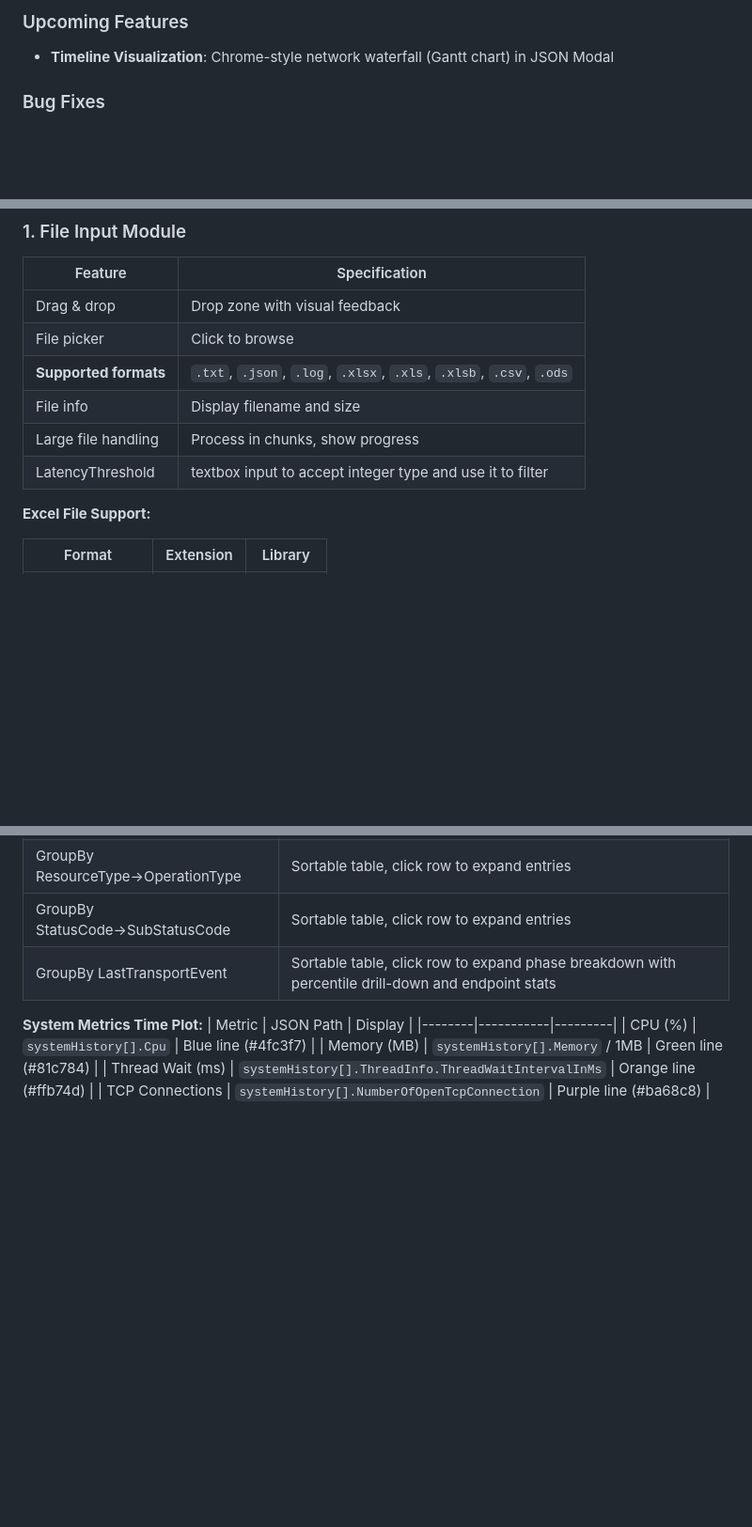
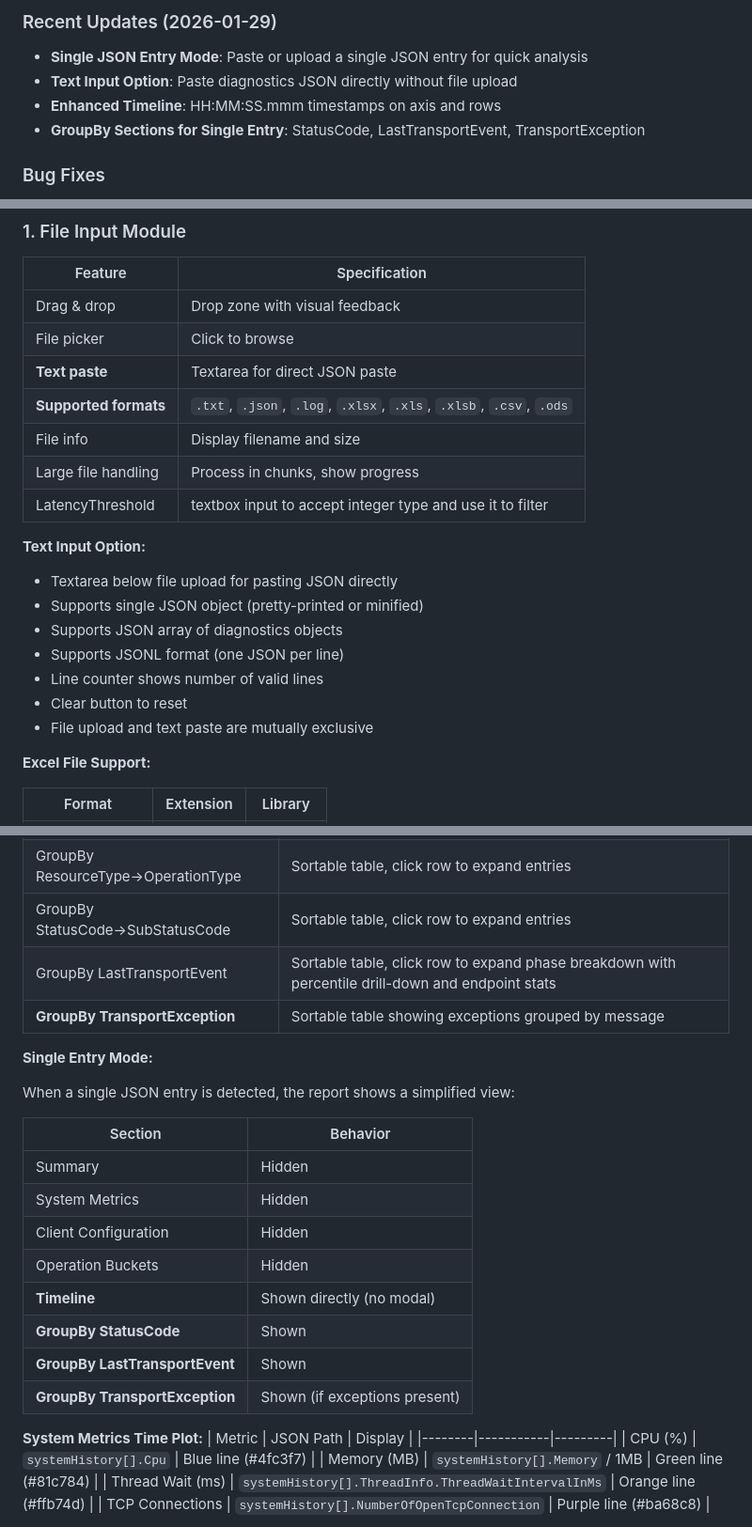
Before and after one commit to kirankumarkolli/CosmosClientDiagnosticsAnalyzer, a Markdown page: docs/SPEC.md, 3 parts joined by grey strips. Shown at 94% size. GitHub-like rendering; blank space fills up the shorter version.

```diff
--- a/docs/SPEC.md
+++ b/docs/SPEC.md
@@ -4,6 +4,9 @@
 
-### Upcoming Features
-- **Timeline Visualization**: Chrome-style network waterfall (Gantt chart) in JSON Modal
+### Recent Updates (2026-01-29)
+- **Single JSON Entry Mode**: Paste or upload a single JSON entry for quick analysis
+- **Text Input Option**: Paste diagnostics JSON directly without file upload
+- **Enhanced Timeline**: HH:MM:SS.mmm timestamps on axis and rows
+- **GroupBy Sections for Single Entry**: StatusCode, LastTransportEvent, TransportException
 
 ### Bug Fixes
 - **2026-01-28**: Fixed button showing "Analyzing..." on page load - CSS `[hidden]` attribute override
@@ -71,10 +74,20 @@
 |---------|--------------|
 | Drag & drop | Drop zone with visual feedback |
 | File picker | Click to browse |
+| **Text paste** | Textarea for direct JSON paste |
 | **Supported formats** | `.txt`, `.json`, `.log`, `.xlsx`, `.xls`, `.xlsb`, `.csv`, `.ods` |
 | File info | Display filename and size |
 | Large file handling | Process in chunks, show progress |
 | LatencyThreshold | textbox input to accept integer type and use it to filter |
+
+**Text Input Option:**
+- Textarea below file upload for pasting JSON directly
+- Supports single JSON object (pretty-printed or minified)
+- Supports JSON array of diagnostics objects
+- Supports JSONL format (one JSON per line)
+- Line counter shows number of valid lines
+- Clear button to reset
+- File upload and text paste are mutually exclusive
 
 **Excel File Support:**
 
@@ -170,6 +193,22 @@ value = sortedArray[max(0, min(index, count - 1))]
 | GroupBy ResourceType→OperationType | Sortable table, click row to expand entries |
 | GroupBy StatusCode→SubStatusCode | Sortable table, click row to expand entries |
 | GroupBy LastTransportEvent | Sortable table, click row to expand phase breakdown with percentile drill-down and endpoint stats |
+| **GroupBy TransportException** | Sortable table showing exceptions grouped by message |
+
+**Single Entry Mode:**
+
+When a single JSON entry is detected, the report shows a simplified view:
+
+| Section | Behavior |
+|---------|----------|
+| Summary | Hidden |
+| System Metrics | Hidden |
+| Client Configuration | Hidden |
+| Operation Buckets | Hidden |
+| **Timeline** | Shown directly (no modal) |
+| **GroupBy StatusCode** | Shown |
+| **GroupBy LastTransportEvent** | Shown |
+| **GroupBy TransportException** | Shown (if exceptions present) |
 
 **System Metrics Time Plot:**
 | Metric | JSON Path | Display |
```
Also changed, not shown: other parts of docs/SPEC.md (+24 -4 lines).
